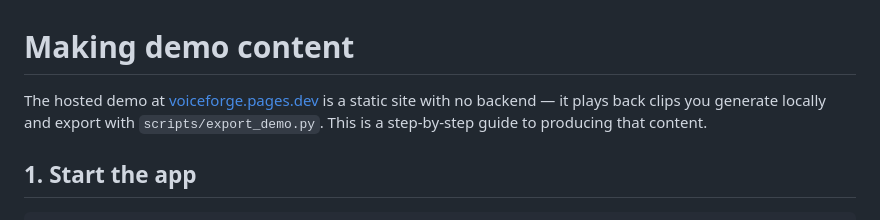
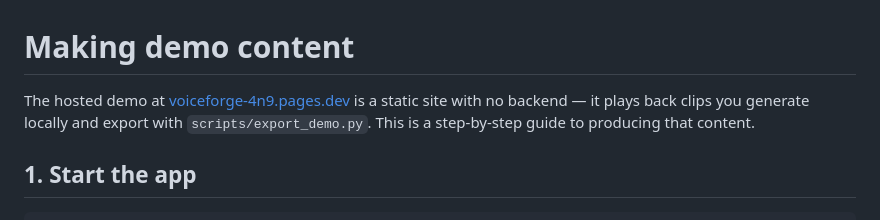
Before and after one commit to danieljfrazer-ops/VoiceForge, a Markdown page: docs/DEMO_CONTENT.md, the part around the change. Rendered like a GitHub page.

Commit message:
Point docs at the live demo URL
Co-Authored-By: Claude Opus 5 <noreply@anthropic.com>

```diff
--- a/docs/DEMO_CONTENT.md
+++ b/docs/DEMO_CONTENT.md
@@ -1,6 +1,6 @@
 # Making demo content
 
-The hosted demo at [voiceforge.pages.dev](https://voiceforge.pages.dev) is a static site with no
+The hosted demo at [voiceforge-4n9.pages.dev](https://voiceforge-4n9.pages.dev) is a static site with no
 backend — it plays back clips you generate locally and export with
 `scripts/export_demo.py`. This is a step-by-step guide to producing that content.
 
```
Also changed, not shown: README.md (+1 -2 lines).
